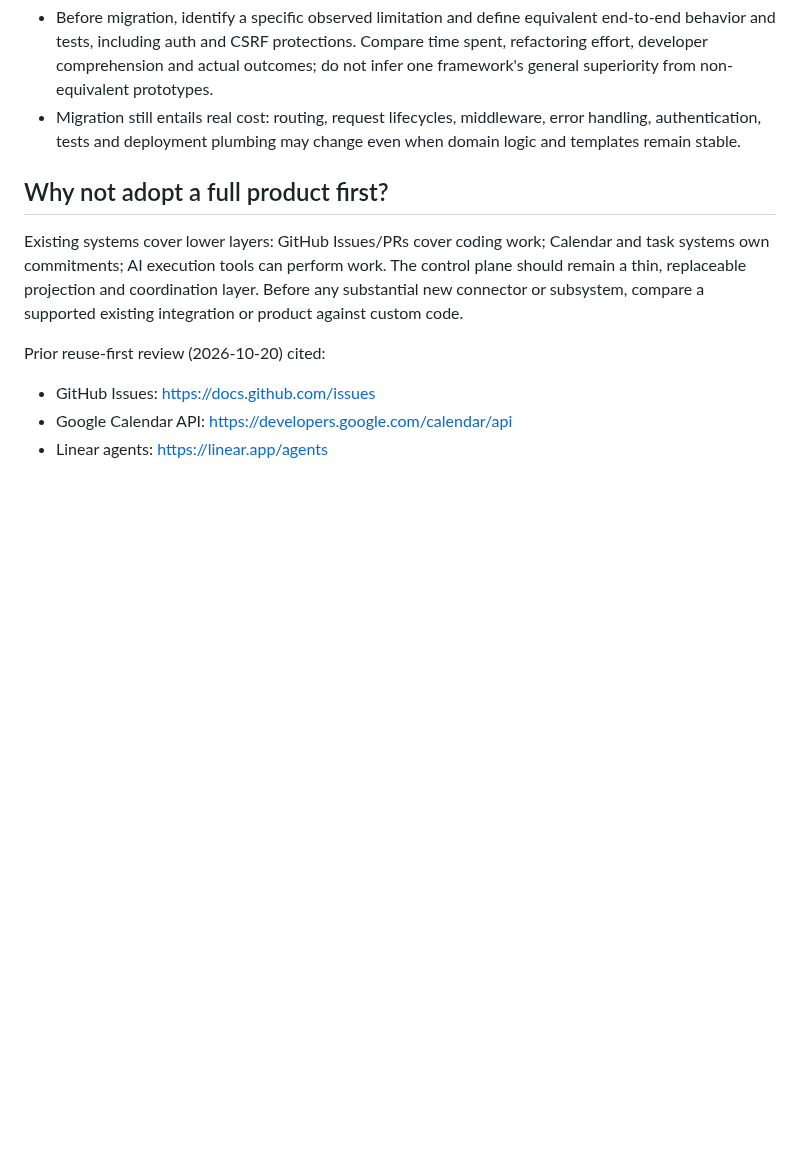
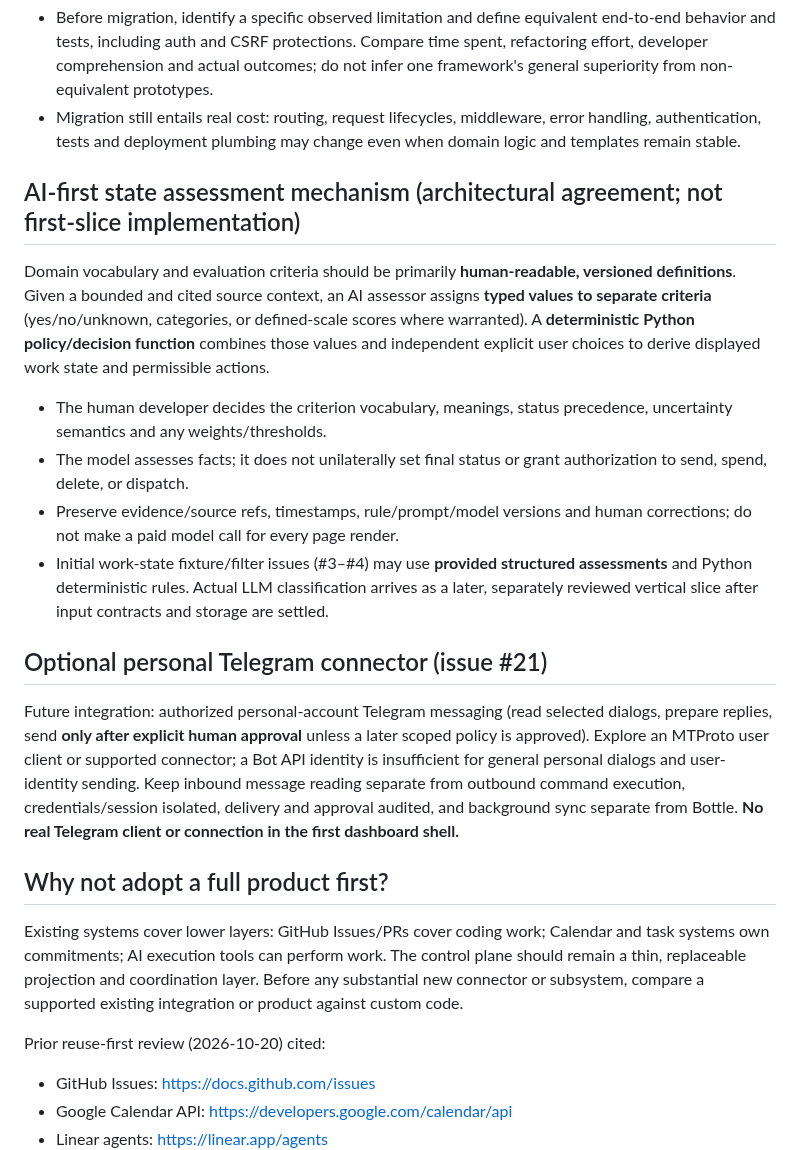
Before and after one commit to Ishayahu/work-control-plane, a Markdown page: docs/implementation-plan.md, the part around the change. GitHub-like rendering; blank space fills up the shorter version.

Commit message:
Align implementation boundaries with AI assessment and optional Telegram messaging

```diff
--- a/docs/implementation-plan.md
+++ b/docs/implementation-plan.md
@@ -37,6 +37,19 @@ The application may start with Bottle and later **evaluate** Pyramid, Flask or a
 - Build only the files and interfaces required for the current vertical slice, *not* a speculative multi-directory skeleton.
 - Before migration, identify a specific observed limitation and define equivalent end-to-end behavior and tests, including auth and CSRF protections. Compare time spent, refactoring effort, developer comprehension and actual outcomes; do not infer one framework's general superiority from non-equivalent prototypes.
 - Migration still entails real cost: routing, request lifecycles, middleware, error handling, authentication, tests and deployment plumbing may change even when domain logic and templates remain stable.
+
+## AI-first state assessment mechanism (architectural agreement; not first-slice implementation)
+
+Domain vocabulary and evaluation criteria should be primarily **human-readable, versioned definitions**. Given a bounded and cited source context, an AI assessor assigns **typed values to separate criteria** (yes/no/unknown, categories, or defined-scale scores where warranted). A **deterministic Python policy/decision function** combines those values and independent explicit user choices to derive displayed work state and permissible actions.
+
+- The human developer decides the criterion vocabulary, meanings, status precedence, uncertainty semantics and any weights/thresholds.
+- The model assesses facts; it does not unilaterally set final status or grant authorization to send, spend, delete, or dispatch.
+- Preserve evidence/source refs, timestamps, rule/prompt/model versions and human corrections; do not make a paid model call for every page render.
+- Initial work-state fixture/filter issues (#3–#4) may use **provided structured assessments** and Python deterministic rules. Actual LLM classification arrives as a later, separately reviewed vertical slice after input contracts and storage are settled.
+
+## Optional personal Telegram connector (issue #21)
+
+Future integration: authorized personal-account Telegram messaging (read selected dialogs, prepare replies, send **only after explicit human approval** unless a later scoped policy is approved). Explore an MTProto user client or supported connector; a Bot API identity is insufficient for general personal dialogs and user-identity sending. Keep inbound message reading separate from outbound command execution, credentials/session isolated, delivery and approval audited, and background sync separate from Bottle. **No real Telegram client or connection in the first dashboard shell.**
 
 ## Why not adopt a full product first?
 
```
